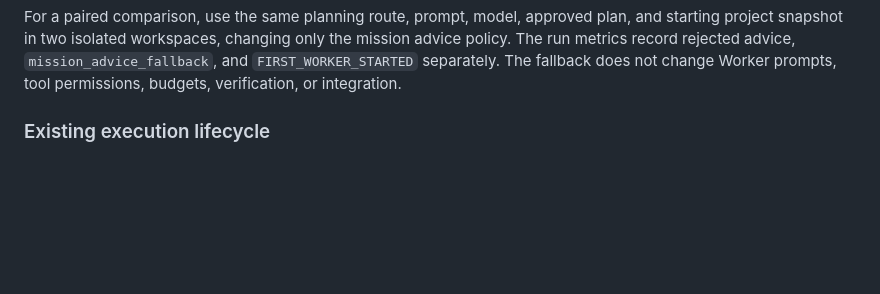
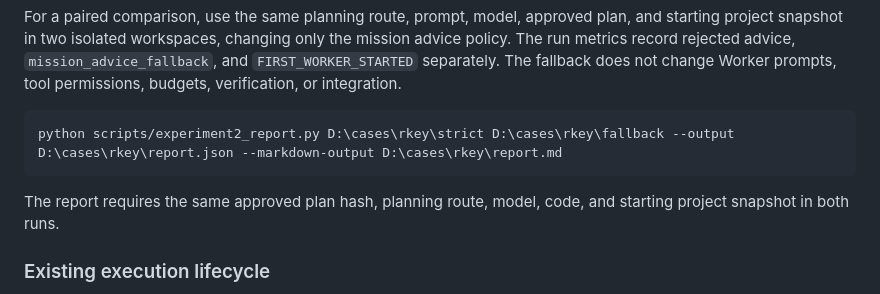
Before and after one commit to abdoabozena7/mini_hivo, a Markdown page: README.md, the part around the change. Drawn GitHub-style; blank space fills up the shorter version.

Commit message:
Document Experiment 2 paired report

````diff
--- a/README.md
+++ b/README.md
@@ -283,6 +283,13 @@ the mission advice policy. The run metrics record rejected advice,
 does not change Worker prompts, tool permissions, budgets, verification, or
 integration.
 
+```powershell
+python scripts/experiment2_report.py D:\cases\rkey\strict D:\cases\rkey\fallback --output D:\cases\rkey\report.json --markdown-output D:\cases\rkey\report.md
+```
+
+The report requires the same approved plan hash, planning route, model, code,
+and starting project snapshot in both runs.
+
 ### Existing execution lifecycle
 
 Outside the approved Stage 4A contract handoff, each execution receives a
````
